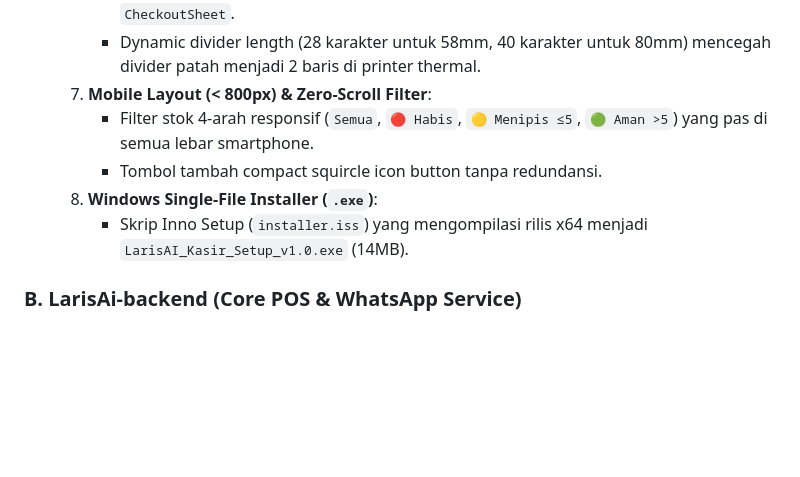
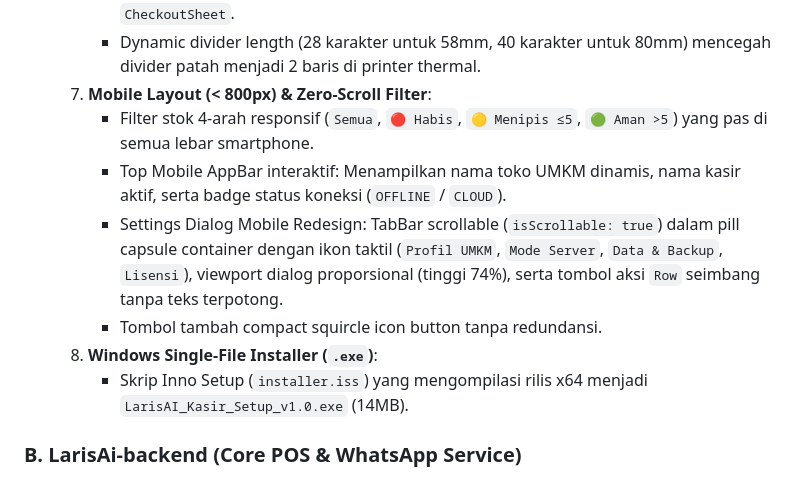
Before and after one commit to rfahur11/LarisAi-Mobile, a Markdown page: SYSTEM_STATE.md, the part around the change. Drawn GitHub-style; blank space fills up the shorter version.

Commit message:
docs: sync system state with settings dialog and mobile appbar updates

```diff
--- a/SYSTEM_STATE.md
+++ b/SYSTEM_STATE.md
@@ -66,10 +66,12 @@
      - Desain nota struk thermal otentik dengan pemisah dashed divider rapi.
      - Rincian belanja (daftar item, qty, harga) transparan sebelum konfirmasi pembayaran di `CheckoutSheet`.
      - Dynamic divider length (28 karakter untuk 58mm, 40 karakter untuk 80mm) mencegah divider patah menjadi 2 baris di printer thermal.
-  6. **Mobile Layout (< 800px) & Zero-Scroll Filter**:
+  7. **Mobile Layout (< 800px) & Zero-Scroll Filter**:
      - Filter stok 4-arah responsif (`Semua`, `🔴 Habis`, `🟡 Menipis ≤5`, `🟢 Aman >5`) yang pas di semua lebar smartphone.
+     - Top Mobile AppBar interaktif: Menampilkan nama toko UMKM dinamis, nama kasir aktif, serta badge status koneksi (`OFFLINE` / `CLOUD`).
+     - Settings Dialog Mobile Redesign: TabBar scrollable (`isScrollable: true`) dalam pill capsule container dengan ikon taktil (`Profil UMKM`, `Mode Server`, `Data & Backup`, `Lisensi`), viewport dialog proporsional (tinggi 74%), serta tombol aksi `Row` seimbang tanpa teks terpotong.
      - Tombol tambah compact squircle icon button tanpa redundansi.
-  7. **Windows Single-File Installer (`.exe`)**:
+  8. **Windows Single-File Installer (`.exe`)**:
      - Skrip Inno Setup (`installer.iss`) yang mengompilasi rilis x64 menjadi `LarisAI_Kasir_Setup_v1.0.exe` (14MB).
 
 ### B. LarisAi-backend (Core POS & WhatsApp Service)
```
